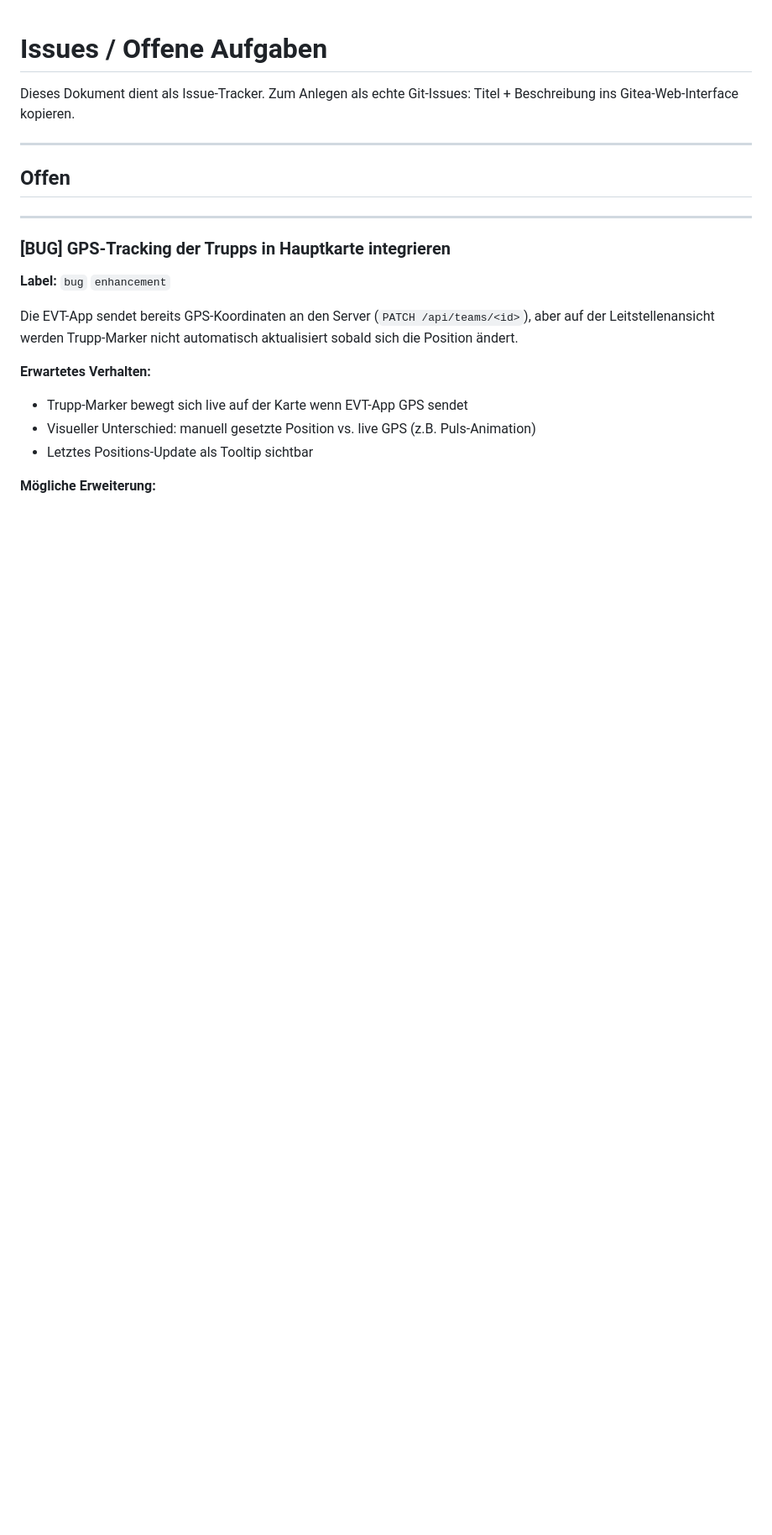
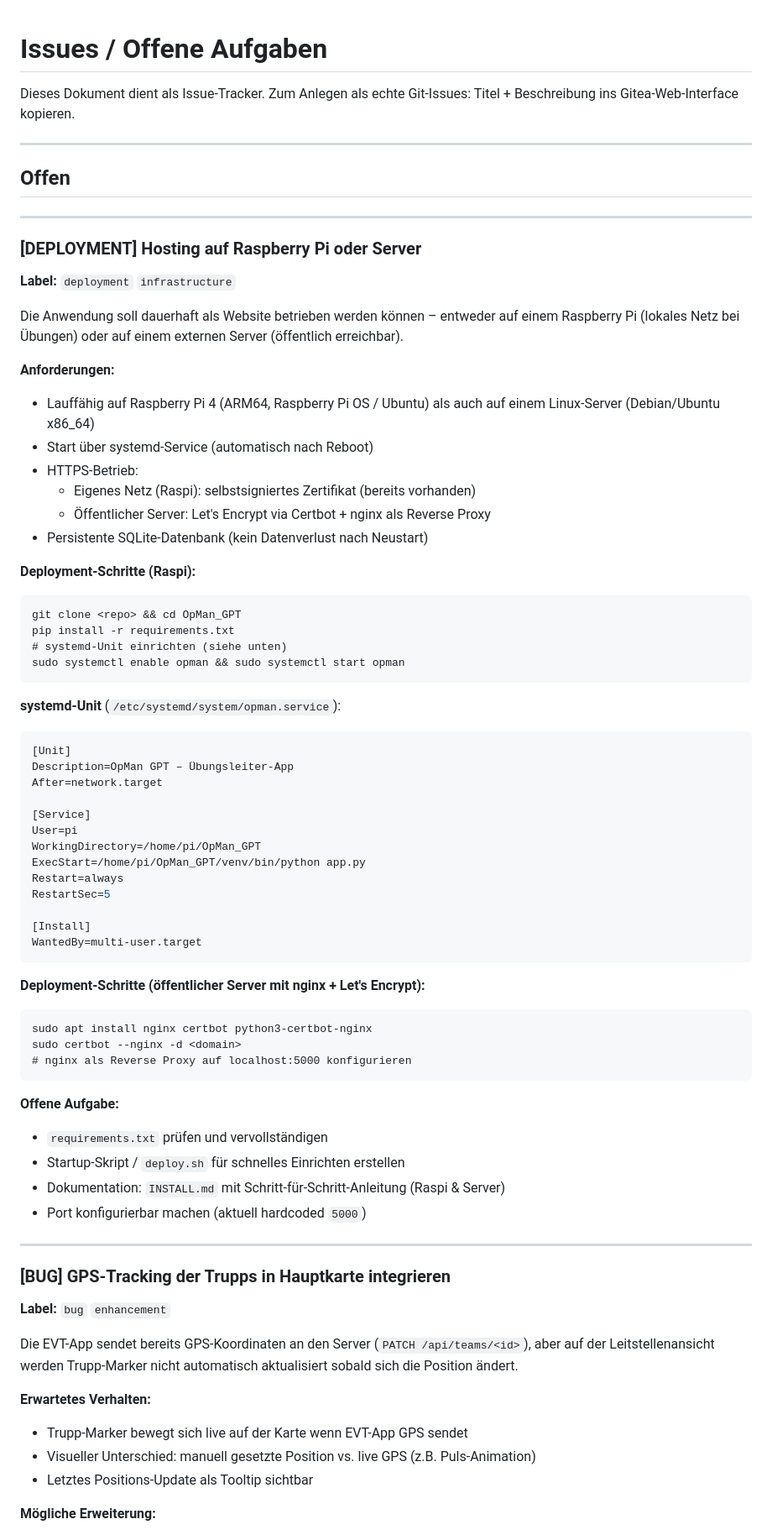
Before and after one commit to jeckersberger/OpMan_GPT, a Markdown page: TODO.md, the part around the change. Shown at 84% size. Rendered like a GitHub page; blank space fills up the shorter version.

Commit message:
docs: Deployment-Issue für Raspi/Server-Hosting hinzugefügt

````diff
--- a/TODO.md
+++ b/TODO.md
@@ -6,6 +6,62 @@ Zum Anlegen als echte Git-Issues: Titel + Beschreibung ins Gitea-Web-Interface k
 ---
 
 ## Offen
+
+---
+
+### [DEPLOYMENT] Hosting auf Raspberry Pi oder Server
+**Label:** `deployment` `infrastructure`
+
+Die Anwendung soll dauerhaft als Website betrieben werden können –
+entweder auf einem Raspberry Pi (lokales Netz bei Übungen) oder auf einem
+externen Server (öffentlich erreichbar).
+
+**Anforderungen:**
+- Lauffähig auf Raspberry Pi 4 (ARM64, Raspberry Pi OS / Ubuntu) als auch auf einem
+  Linux-Server (Debian/Ubuntu x86_64)
+- Start über systemd-Service (automatisch nach Reboot)
+- HTTPS-Betrieb:
+  - Eigenes Netz (Raspi): selbstsigniertes Zertifikat (bereits vorhanden)
+  - Öffentlicher Server: Let's Encrypt via Certbot + nginx als Reverse Proxy
+- Persistente SQLite-Datenbank (kein Datenverlust nach Neustart)
+
+**Deployment-Schritte (Raspi):**
+```
+git clone <repo> && cd OpMan_GPT
+pip install -r requirements.txt
+# systemd-Unit einrichten (siehe unten)
+sudo systemctl enable opman && sudo systemctl start opman
+```
+
+**systemd-Unit** (`/etc/systemd/system/opman.service`):
+```ini
+[Unit]
+Description=OpMan GPT – Übungsleiter-App
+After=network.target
+
+[Service]
+User=pi
+WorkingDirectory=/home/pi/OpMan_GPT
+ExecStart=/home/pi/OpMan_GPT/venv/bin/python app.py
+Restart=always
+RestartSec=5
+
+[Install]
+WantedBy=multi-user.target
+```
+
+**Deployment-Schritte (öffentlicher Server mit nginx + Let's Encrypt):**
+```
+sudo apt install nginx certbot python3-certbot-nginx
+sudo certbot --nginx -d <domain>
+# nginx als Reverse Proxy auf localhost:5000 konfigurieren
+```
+
+**Offene Aufgabe:**
+- `requirements.txt` prüfen und vervollständigen
+- Startup-Skript / `deploy.sh` für schnelles Einrichten erstellen
+- Dokumentation: `INSTALL.md` mit Schritt-für-Schritt-Anleitung (Raspi & Server)
+- Port konfigurierbar machen (aktuell hardcoded `5000`)
 
 ---
 
````
